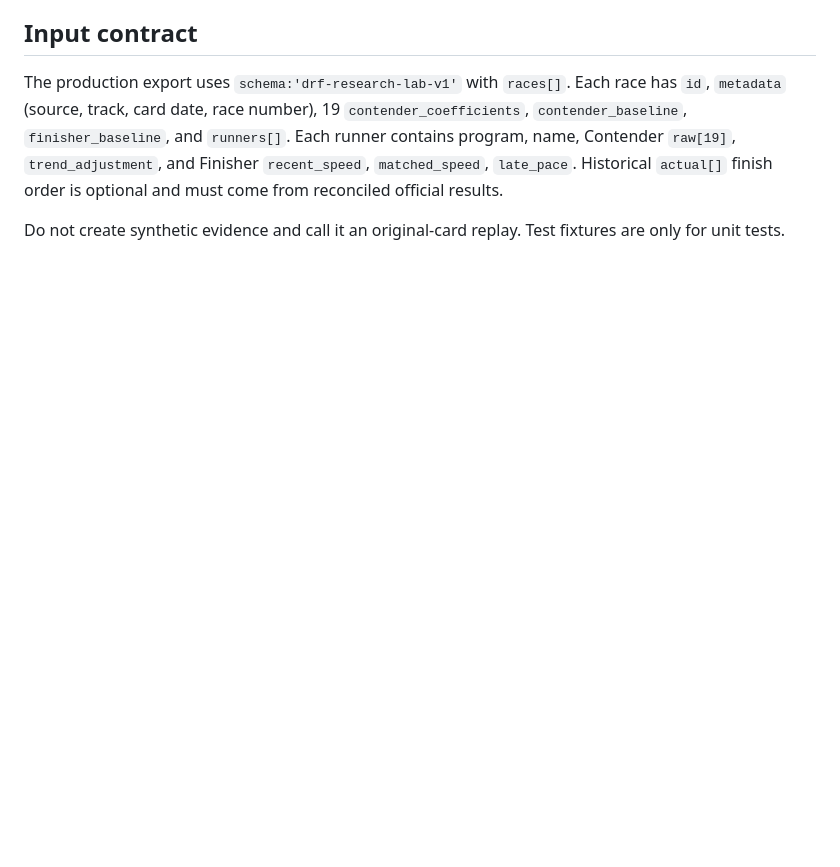
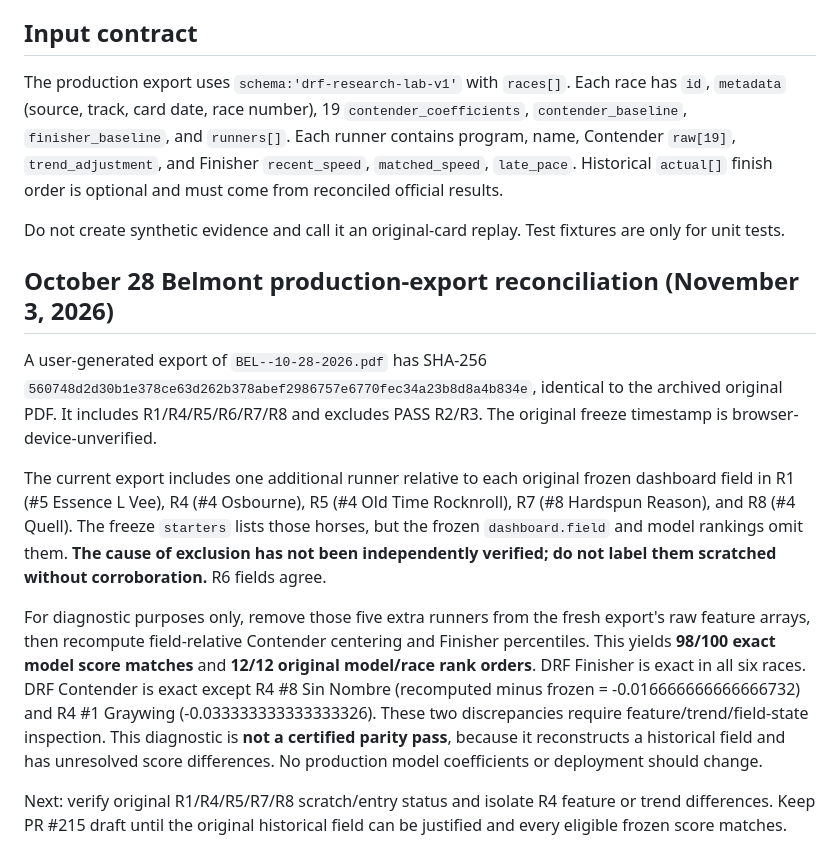
Before and after one commit to kirkmarshall5-ux/nyra-handicapper-in-GitHub, a Markdown page: docs/drf-research-lab.md, the part around the change. GitHub-like rendering; blank space fills up the shorter version.

Commit message:
Document Oct 28 DRF historical field reconciliation and remaining R4 parity blockers

```diff
--- a/docs/drf-research-lab.md
+++ b/docs/drf-research-lab.md
@@ -29,3 +29,13 @@ Automated CI covers regression tests, locked V4.4c parity, and Chromium browser
 The production export uses `schema:'drf-research-lab-v1'` with `races[]`. Each race has `id`, `metadata` (source, track, card date, race number), 19 `contender_coefficients`, `contender_baseline`, `finisher_baseline`, and `runners[]`. Each runner contains program, name, Contender `raw[19]`, `trend_adjustment`, and Finisher `recent_speed`, `matched_speed`, `late_pace`. Historical `actual[]` finish order is optional and must come from reconciled official results.
 
 Do not create synthetic evidence and call it an original-card replay. Test fixtures are only for unit tests.
+
+## October 28 Belmont production-export reconciliation (November 3, 2026)
+
+A user-generated export of `BEL--10-28-2026.pdf` has SHA-256 `560748d2d30b1e378ce63d262b378abef2986757e6770fec34a23b8d8a4b834e`, identical to the archived original PDF. It includes R1/R4/R5/R6/R7/R8 and excludes PASS R2/R3. The original freeze timestamp is browser-device-unverified.
+
+The current export includes one additional runner relative to each original frozen dashboard field in R1 (#5 Essence L Vee), R4 (#4 Osbourne), R5 (#4 Old Time Rocknroll), R7 (#8 Hardspun Reason), and R8 (#4 Quell). The freeze `starters` lists those horses, but the frozen `dashboard.field` and model rankings omit them. **The cause of exclusion has not been independently verified; do not label them scratched without corroboration.** R6 fields agree.
+
+For diagnostic purposes only, remove those five extra runners from the fresh export's raw feature arrays, then recompute field-relative Contender centering and Finisher percentiles. This yields **98/100 exact model score matches** and **12/12 original model/race rank orders**. DRF Finisher is exact in all six races. DRF Contender is exact except R4 #8 Sin Nombre (recomputed minus frozen = -0.016666666666666732) and R4 #1 Graywing (-0.033333333333333326). These two discrepancies require feature/trend/field-state inspection. This diagnostic is **not a certified parity pass**, because it reconstructs a historical field and has unresolved score differences. No production model coefficients or deployment should change.
+
+Next: verify original R1/R4/R5/R7/R8 scratch/entry status and isolate R4 feature or trend differences. Keep PR #215 draft until the original historical field can be justified and every eligible frozen score matches.
```
